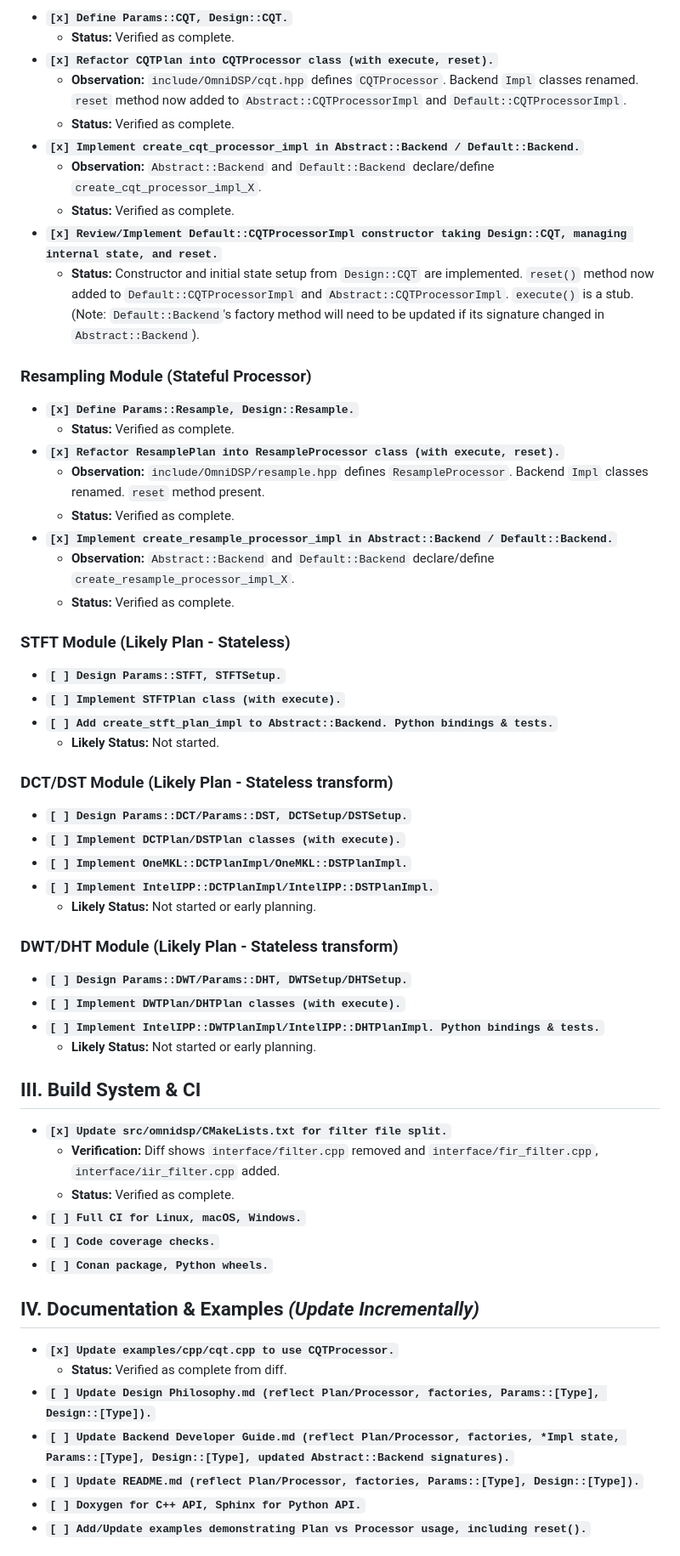
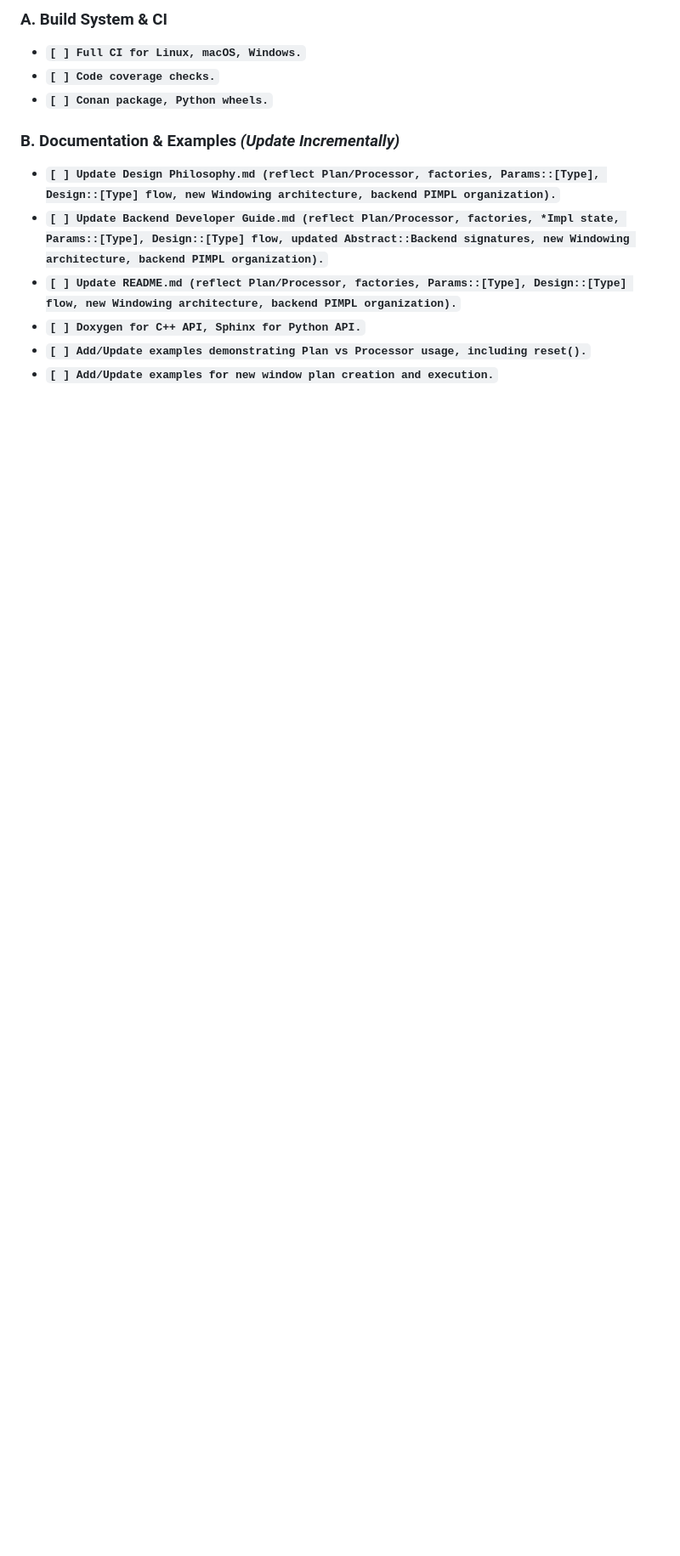
Before and after one commit to TwoWells/OmniDSP, a Markdown page: TODO.md, the part around the change printed below. Shown: that part at 85% size. Rendered like a GitHub page; blank space fills up the shorter version.

```diff
--- a/TODO.md
+++ b/TODO.md
@@ -110,64 +119,16 @@ This document analyzes the progress of the OmniDSP project based on the provided
 
-- **`[x] Define Params::CQT, Design::CQT.`**
-  - **Status:** Verified as complete.
-- **`[x] Refactor CQTPlan into CQTProcessor class (with execute, reset).`**
-  - **Observation:** `include/OmniDSP/cqt.hpp` defines `CQTProcessor`. Backend `Impl` classes renamed. `reset` method now added to `Abstract::CQTProcessorImpl` and `Default::CQTProcessorImpl`.
-  - **Status:** Verified as complete.
-- **`[x] Implement create_cqt_processor_impl in Abstract::Backend / Default::Backend.`**
-  - **Observation:** `Abstract::Backend` and `Default::Backend` declare/define `create_cqt_processor_impl_X`.
-  - **Status:** Verified as complete.
-- **`[x] Review/Implement Default::CQTProcessorImpl constructor taking Design::CQT, managing internal state, and reset.`**
-  - **Status:** Constructor and initial state setup from `Design::CQT` are implemented. `reset()` method now added to `Default::CQTProcessorImpl` and `Abstract::CQTProcessorImpl`. `execute()` is a stub. (Note: `Default::Backend`'s factory method will need to be updated if its signature changed in `Abstract::Backend`).
+### **A. Build System & CI**
 
-### **Resampling Module** (Stateful Processor)
-
-- **`[x] Define Params::Resample, Design::Resample.`**
-  - **Status:** Verified as complete.
-- **`[x] Refactor ResamplePlan into ResampleProcessor class (with execute, reset).`**
-  - **Observation:** `include/OmniDSP/resample.hpp` defines `ResampleProcessor`. Backend `Impl` classes renamed. `reset` method present.
-  - **Status:** Verified as complete.
-- **`[x] Implement create_resample_processor_impl in Abstract::Backend / Default::Backend.`**
-  - **Observation:** `Abstract::Backend` and `Default::Backend` declare/define `create_resample_processor_impl_X`.
-  - **Status:** Verified as complete.
-
-### **STFT Module** (Likely Plan - Stateless)
-
-- **`[ ] Design Params::STFT, STFTSetup.`**
-- **`[ ] Implement STFTPlan class (with execute).`**
-- **`[ ] Add create_stft_plan_impl to Abstract::Backend. Python bindings & tests.`**
-  - **Likely Status:** Not started.
-
-### **DCT/DST Module** (Likely Plan - Stateless transform)
-
-- **`[ ] Design Params::DCT/Params::DST, DCTSetup/DSTSetup.`**
-- **`[ ] Implement DCTPlan/DSTPlan classes (with execute).`**
-- **`[ ] Implement OneMKL::DCTPlanImpl/OneMKL::DSTPlanImpl.`**
-- **`[ ] Implement IntelIPP::DCTPlanImpl/IntelIPP::DSTPlanImpl.`**
-  - **Likely Status:** Not started or early planning.
-
-### **DWT/DHT Module** (Likely Plan - Stateless transform)
-
-- **`[ ] Design Params::DWT/Params::DHT, DWTSetup/DHTSetup.`**
-- **`[ ] Implement DWTPlan/DHTPlan classes (with execute).`**
-- **`[ ] Implement IntelIPP::DWTPlanImpl/IntelIPP::DHTPlanImpl. Python bindings & tests.`**
-  - **Likely Status:** Not started or early planning.
-
-## **III. Build System & CI**
-
-- **`[x] Update src/omnidsp/CMakeLists.txt for filter file split.`**
-  - **Verification:** Diff shows `interface/filter.cpp` removed and `interface/fir_filter.cpp`, `interface/iir_filter.cpp` added.
-  - **Status:** Verified as complete.
 - **`[ ] Full CI for Linux, macOS, Windows.`**
 - **`[ ] Code coverage checks.`**
 - **`[ ] Conan package, Python wheels.`**
 
-## **IV. Documentation & Examples** _(Update Incrementally)_
+### **B. Documentation & Examples** _(Update Incrementally)_
 
-- **`[x] Update examples/cpp/cqt.cpp to use CQTProcessor.`**
-  - **Status:** Verified as complete from diff.
-- **`[ ] Update Design Philosophy.md (reflect Plan/Processor, factories, Params::[Type], Design::[Type]).`**
-- **`[ ] Update Backend Developer Guide.md (reflect Plan/Processor, factories, *Impl state, Params::[Type], Design::[Type], updated Abstract::Backend signatures).`**
-- **`[ ] Update README.md (reflect Plan/Processor, factories, Params::[Type], Design::[Type]).`**
+- **`[ ] Update Design Philosophy.md (reflect Plan/Processor, factories, Params::[Type], Design::[Type] flow, new Windowing architecture, backend PIMPL organization).`**
+- **`[ ] Update Backend Developer Guide.md (reflect Plan/Processor, factories, *Impl state, Params::[Type], Design::[Type] flow, updated Abstract::Backend signatures, new Windowing architecture, backend PIMPL organization).`**
+- **`[ ] Update README.md (reflect Plan/Processor, factories, Params::[Type], Design::[Type] flow, new Windowing architecture, backend PIMPL organization).`**
 - **`[ ] Doxygen for C++ API, Sphinx for Python API.`**
 - **`[ ] Add/Update examples demonstrating Plan vs Processor usage, including reset().`**
+- **`[ ] Add/Update examples for new window plan creation and execution.`**
 
```
Also changed, not shown: other parts of TODO.md (+187 -143 lines).
